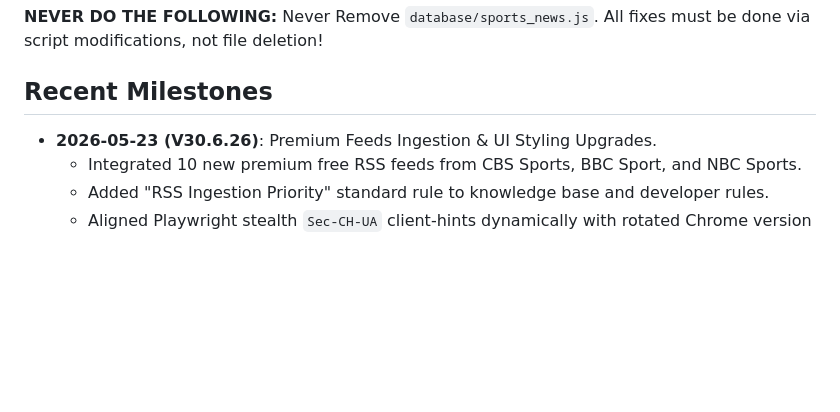
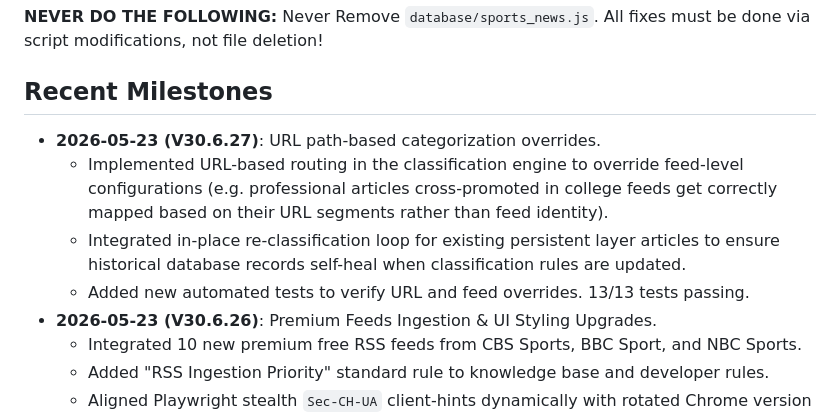
Before and after one commit to teeesss/sports_news, a Markdown page: PROJECT_STATUS.md, the part around the change. GitHub-like rendering; blank space fills up the shorter version.

Commit message:
V30.6.27: Document URL path overrides in project status

```diff
--- a/PROJECT_STATUS.md
+++ b/PROJECT_STATUS.md
@@ -4,6 +4,10 @@
 **NEVER DO THE FOLLOWING:** Never Remove `database/sports_news.js`. All fixes must be done via script modifications, not file deletion!
 
 ## Recent Milestones
+- **2026-05-23 (V30.6.27)**: URL path-based categorization overrides.
+  - Implemented URL-based routing in the classification engine to override feed-level configurations (e.g. professional articles cross-promoted in college feeds get correctly mapped based on their URL segments rather than feed identity).
+  - Integrated in-place re-classification loop for existing persistent layer articles to ensure historical database records self-heal when classification rules are updated.
+  - Added new automated tests to verify URL and feed overrides. 13/13 tests passing.
 - **2026-05-23 (V30.6.26)**: Premium Feeds Ingestion & UI Styling Upgrades.
   - Integrated 10 new premium free RSS feeds from CBS Sports, BBC Sport, and NBC Sports.
   - Added "RSS Ingestion Priority" standard rule to knowledge base and developer rules.
```
